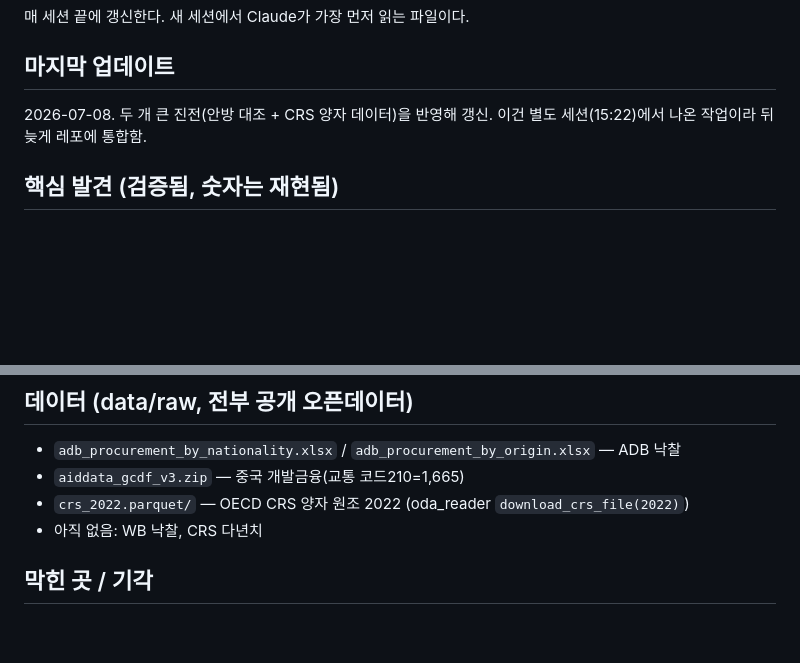
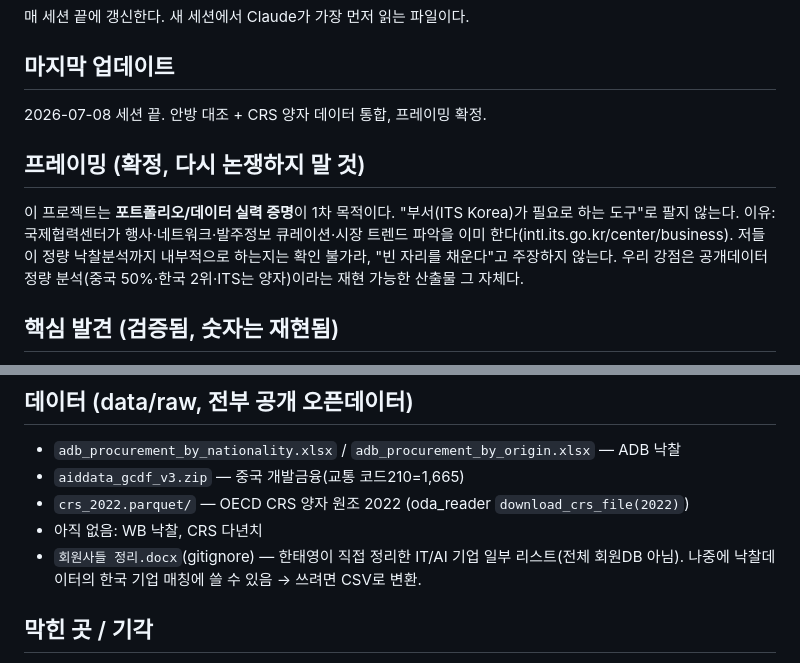
Before and after one commit to PHONE-BOOT-H/intern-its-export-analysis, a Markdown page: docs/CURRENT_STATE.md, 2 parts joined by grey strips. GitHub-like rendering; blank space fills up the shorter version.

Commit message:
Set portfolio-first framing

```diff
--- a/docs/CURRENT_STATE.md
+++ b/docs/CURRENT_STATE.md
@@ -3,7 +3,10 @@
 매 세션 끝에 갱신한다. 새 세션에서 Claude가 가장 먼저 읽는 파일이다.
 
 ## 마지막 업데이트
-2026-07-08. 두 개 큰 진전(안방 대조 + CRS 양자 데이터)을 반영해 갱신. 이건 별도 세션(15:22)에서 나온 작업이라 뒤늦게 레포에 통합함.
+2026-07-08 세션 끝. 안방 대조 + CRS 양자 데이터 통합, 프레이밍 확정.
+
+## 프레이밍 (확정, 다시 논쟁하지 말 것)
+이 프로젝트는 **포트폴리오/데이터 실력 증명**이 1차 목적이다. "부서(ITS Korea)가 필요로 하는 도구"로 팔지 않는다. 이유: 국제협력센터가 행사·네트워크·발주정보 큐레이션·시장 트렌드 파악을 이미 한다(intl.its.go.kr/center/business). 저들이 정량 낙찰분석까지 내부적으로 하는지는 확인 불가라, "빈 자리를 채운다"고 주장하지 않는다. 우리 강점은 공개데이터 정량 분석(중국 50%·한국 2위·ITS는 양자)이라는 재현 가능한 산출물 그 자체다.
 
 ## 핵심 발견 (검증됨, 숫자는 재현됨)
 
@@ -33,6 +36,7 @@
 - `aiddata_gcdf_v3.zip` — 중국 개발금융(교통 코드210=1,665)
 - `crs_2022.parquet/` — OECD CRS 양자 원조 2022 (oda_reader `download_crs_file(2022)`)
 - 아직 없음: WB 낙찰, CRS 다년치
+- `회원사들 정리.docx`(gitignore) — 한태영이 직접 정리한 IT/AI 기업 일부 리스트(전체 회원DB 아님). 나중에 낙찰데이터의 한국 기업 매칭에 쓸 수 있음 → 쓰려면 CSV로 변환.
 
 ## 막힌 곳 / 기각
 - WB API는 metadata만 열리고 데이터 엔드포인트 못 찾음 → 벌크다운로드 우회.
```
